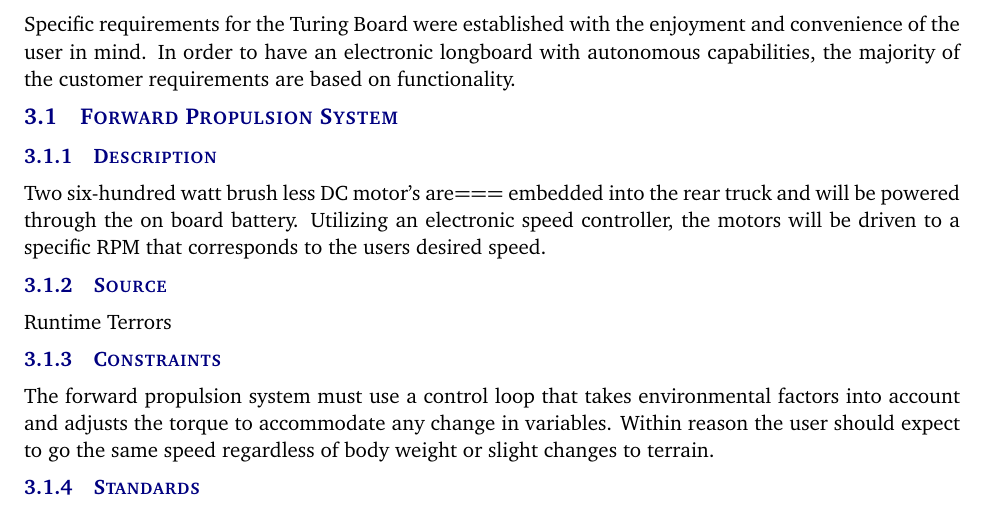
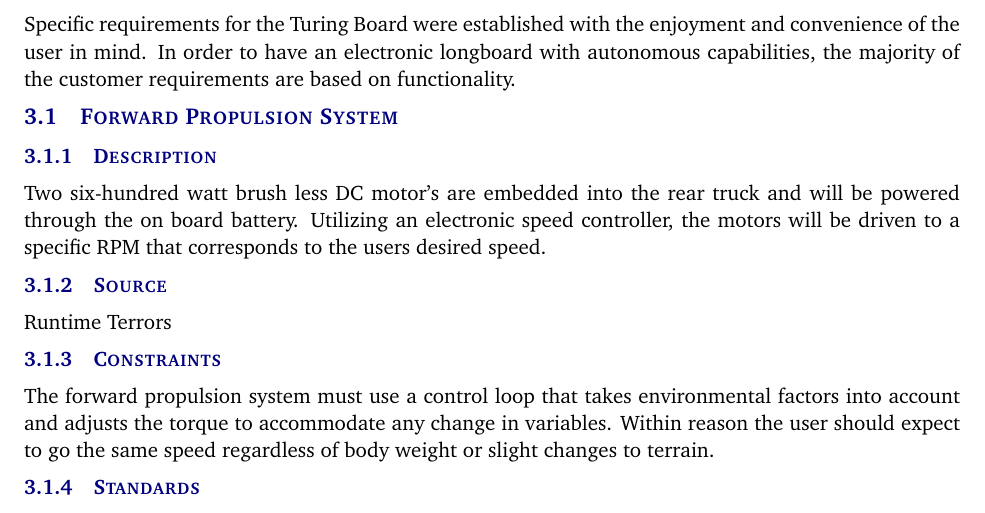
Before and after one commit to TuringBoard/SRS, a LaTeX document (SRS Latex/system_requirements_specification.tex, which reads SRS Latex/tex/customer_requirements.tex): part of page 10 of 26, cut so that both start at the same text. Compiled offline with pdfLaTeX.

Commit message:
Update customer_requirements.tex

```diff
--- a/SRS Latex/tex/customer_requirements.tex
+++ b/SRS Latex/tex/customer_requirements.tex
@@ -2,7 +2,7 @@ Specific requirements for the Turing Board were established with the enjoyment a
 
 \subsection{Forward Propulsion System}
 \subsubsection{Description}
-Two six-hundred watt brush less DC motor's are=== embedded into the rear truck and will be powered through the on board battery. Utilizing an electronic speed controller, the motors will be driven to a specific RPM that corresponds to the users desired speed.
+Two six-hundred watt brush less DC motor's are embedded into the rear truck and will be powered through the on board battery. Utilizing an electronic speed controller, the motors will be driven to a specific RPM that corresponds to the users desired speed.
 \subsubsection{Source}
 Runtime Terrors
 \subsubsection{Constraints}
```
